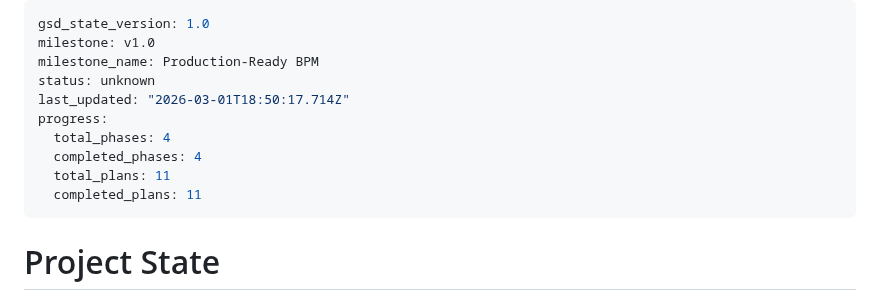
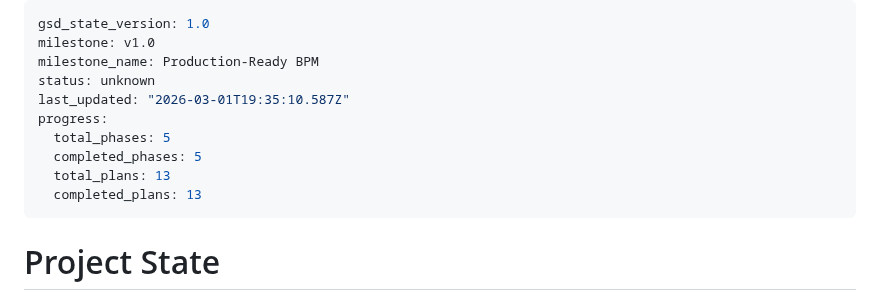
Before and after one commit to Aleksandr-hub/procivo, a Markdown page: .planning/STATE.md, the part around the change. Rendered like a GitHub page.

Commit message:
docs(phase-09): complete phase execution

```diff
--- a/.planning/STATE.md
+++ b/.planning/STATE.md
@@ -3,12 +3,12 @@ gsd_state_version: 1.0
 milestone: v1.0
 milestone_name: Production-Ready BPM
 status: unknown
-last_updated: "2026-03-01T18:50:17.714Z"
+last_updated: "2026-03-01T19:35:10.587Z"
 progress:
-  total_phases: 4
-  completed_phases: 4
-  total_plans: 11
-  completed_plans: 11
+  total_phases: 5
+  completed_phases: 5
+  total_plans: 13
+  completed_plans: 13
 ---
 
 # Project State
```
Also changed, not shown: 1 other file.
